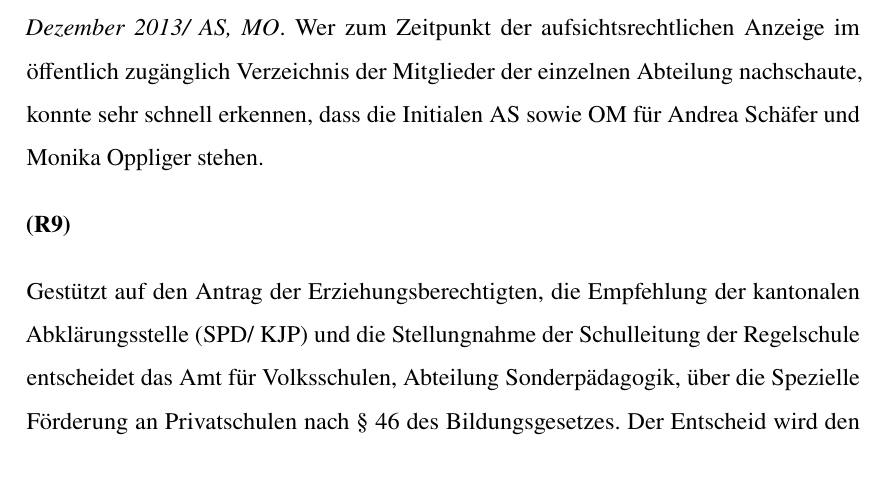
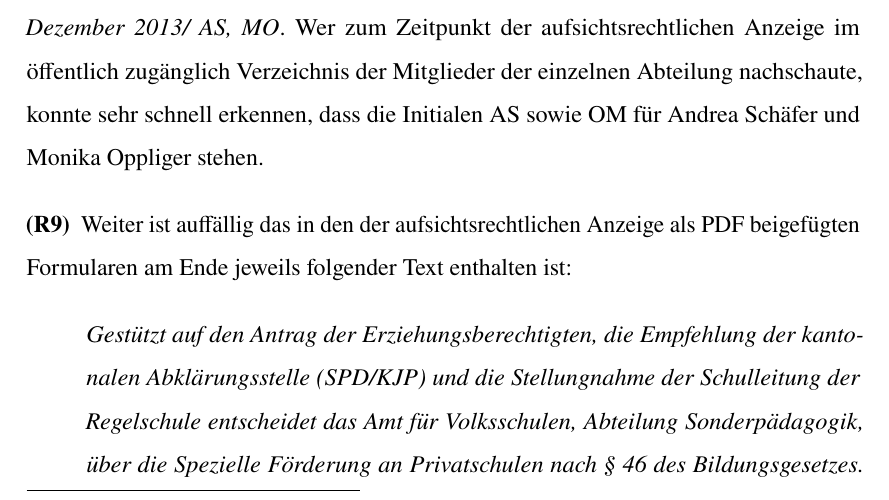
Before and after one commit to fischer843/AnzeigeFormulare, a LaTeX book (Anzeige.tex): part of page 5 of 95, cut so that both start at the same text, the shorter picture padded with empty space. Compiled offline with pdfLaTeX.

Commit message:
txs auto checkin

```diff
--- a/Anzeige.tex
+++ b/Anzeige.tex
@@ -110,10 +110,11 @@
 
 \Rz Entscheiden an der Einsendung einer aufsichtsrechtlichen Anzeige per E-Mail ist, dass in beigefügten PDF-Dateien die Meta-Daten erhalten bleiben. Aus den Meta-Daten kann u.a. ersichtlich sein, wer und wann das entsprechende Dokument erstellt hat bzw. wurde. Im Falle des der aufsichtsrechtlichen Anzeige digital beigefügte PDF-Dokument, in dem der Ablauf der Bewilligung einer speziellen Förderung an Privatschulen illustriert wird, benötigt man nicht einmal die Meta-Daten, denn auch in einer ausgedruckten Version kann aus der Fusszeile folgendes entnommen werde: \textit{AVS/ Abteilung Sonderpädagogik/ Dezember 2013/ AS, MO}. Wer zum Zeitpunkt der aufsichtsrechtlichen Anzeige im öffentlich zugänglich Verzeichnis der Mitglieder der einzelnen Abteilung nachschaute, konnte sehr schnell erkennen, dass die Initialen AS sowie OM für Andrea Schäfer und Monika Oppliger stehen.
 
-\Rz
+\Rz Weiter ist auffällig das in den der aufsichtsrechtlichen Anzeige als PDF beigefügten Formularen am Ende jeweils folgender Text enthalten ist:
 
-Gestützt auf den Antrag der Erziehungsberechtigten, die Empfehlung der kantonalen Abklärungsstelle (SPD/
-KJP) und die Stellungnahme der Schulleitung der Regelschule entscheidet das Amt für Volksschulen, Abteilung Sonderpädagogik, über die Spezielle Förderung an Privatschulen nach § 46 des Bildungsgesetzes. Der Entscheid wird den Erziehungsberechtigten, der Schulleitung der Regelschule und der Abklärungsstelle schriftlich zugestellt. Auf der Primarstufe muss eine Kostengutsprache der Gemeinde vorliegen.
+\begin{addmargin}[2.5em]{0em}\emph{Gestützt auf den Antrag der Erziehungsberechtigten, die Empfehlung der kantonalen Abklärungsstelle (SPD/KJP) und die Stellungnahme der Schulleitung der Regelschule entscheidet das Amt für Volksschulen, Abteilung Sonderpädagogik, über die Spezielle Förderung an Privatschulen nach § 46 des Bildungsgesetzes. Der Entscheid wird den Erziehungsberechtigten, der Schulleitung der Regelschule und der Abklärungsstelle schriftlich zugestellt. Auf der Primarstufe muss eine Kostengutsprache der Gemeinde vorliegen.
+}\end{addmargin}
+
 
 
 
```
